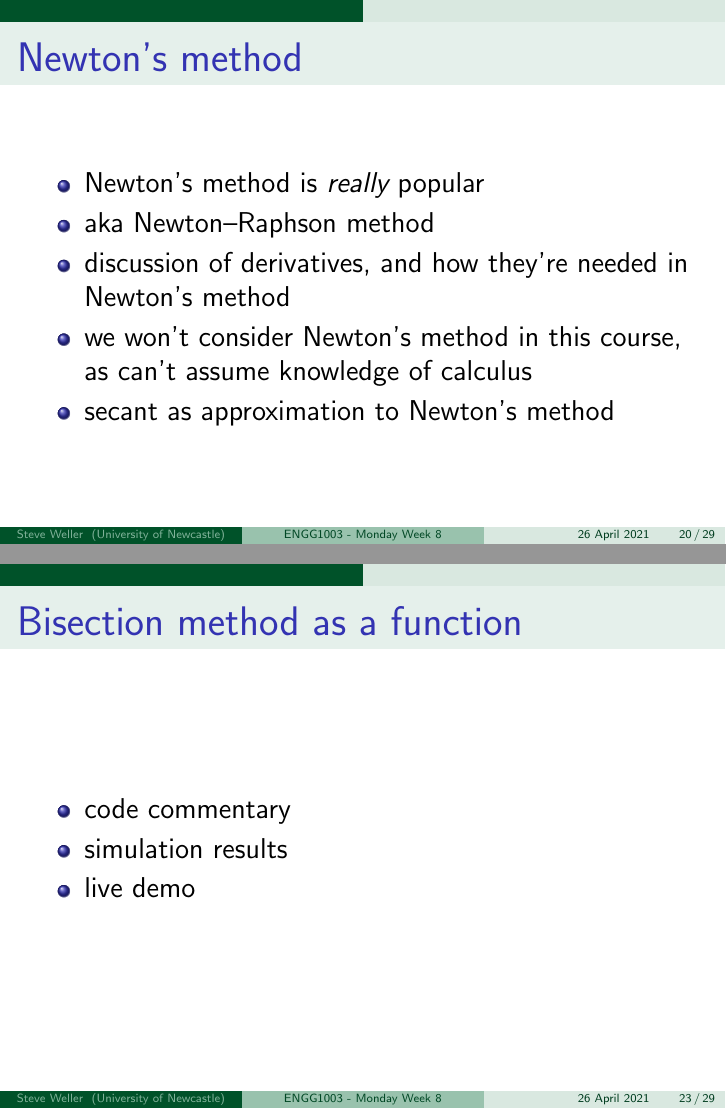
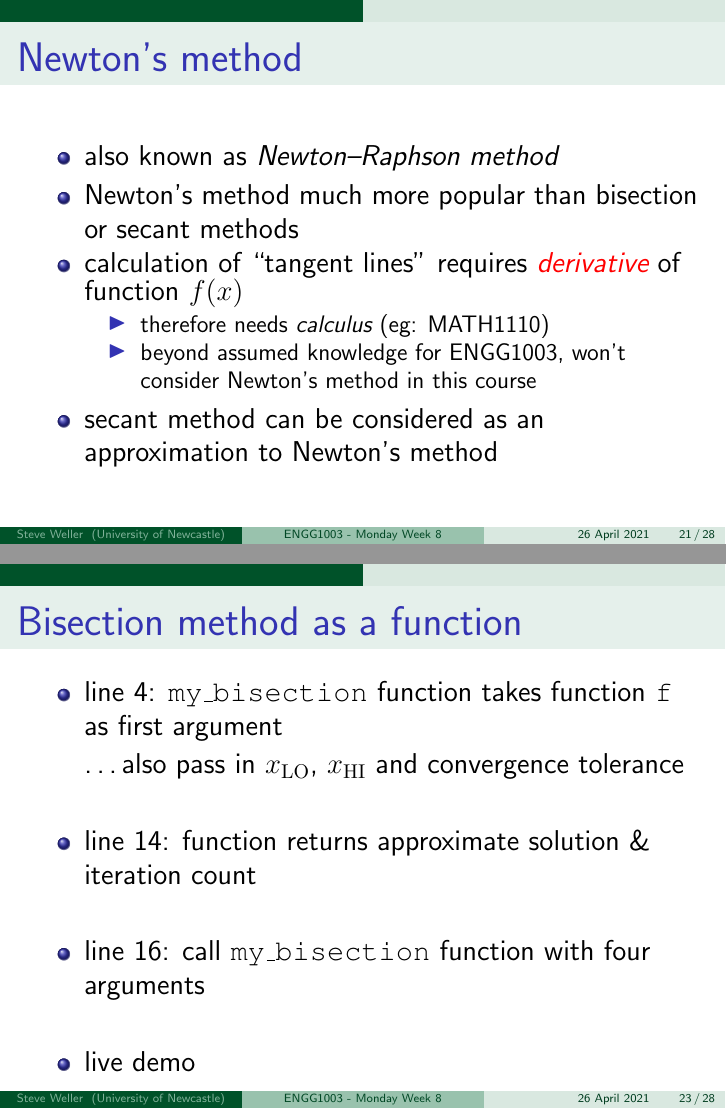
Before and after one commit to bschulznewy/engg1003, LaTeX slides (Lectures/LectureMonWk8.tex): pages 21 and 24 of 30 before the commit and pages 22 and 24 of 29 after it, joined at a grey line. The pictures show the PDF file Lectures/LectureMonWk8.pdf that the author committed with the source.

Commit message:
Monday week 8, first draft complete

```diff
--- a/Lectures/LectureMonWk8.tex
+++ b/Lectures/LectureMonWk8.tex
@@ -570,11 +547,12 @@ print('Check: f({:.8f}) = {:.8f}'.format(x,f(x)))
 \frametitle{Newton's method}
 
 \begin{itemize}
-	\item Newton's method is \emph{really} popular
-	\item aka Newton--Raphson method
-	\item discussion of derivatives, and how they're needed in Newton's method
-	\item we won't consider Newton's method in this course, as can't assume knowledge of calculus
-	\item secant as approximation to Newton's method
+	\item also known as \emph{Newton--Raphson method}
+	\item Newton's method much more popular than bisection or secant methods
+	\item calculation of ``tangent lines'' requires \emph{\red{derivative}} of function $f(x)$
+	\begin{itemize}
+		\item therefore needs \emph{calculus} (eg: MATH1110)
+		\item beyond assumed knowledge for ENGG1003, won't consider Newton's method in this course
+	\end{itemize}
+	\item secant method can be considered as an approximation to Newton's method
 \end{itemize}
-
-\end{frame}
@@ -631,8 +598,13 @@ print('Check: f({:.8f}) = {:.8f}'.format(x,f(x)))
 \frametitle{Bisection method as a function}
 
 \begin{itemize}
-	\item code commentary
-	\item simulation results
+	\item line 4: \texttt{my\_bisection} function takes function \texttt{f} as first argument
+	\item[] \ldots also pass in $x_\mathrm{LO}$, $x_\mathrm{HI}$ and convergence tolerance
+	\item[]
+	\item line 14: function returns approximate solution \& iteration count
+	\item[]
+	\item line 16: call \texttt{my\_bisection} function with four arguments
+	\item[]
 	\item live demo
 \end{itemize}
 
@@ -676,6 +640,4 @@ print('Check: f({:.8f}) = {:.8f}'.format(x,f(x)))
 \begin{itemize}
-	\item code commentary
-	\item simulation results
 	\item live demo
 \end{itemize}
 
```
Also changed, not shown: Lectures/LectureMonWk8.pdf, Lectures/figures/NewtonsMethod.JPG, Lectures/figures/bisectionOutput.JPG (added), Lectures/figures/secantOutput.JPG (added), Lectures/LectureMonWk8.tex (136 more changed lines), 2 other files.
